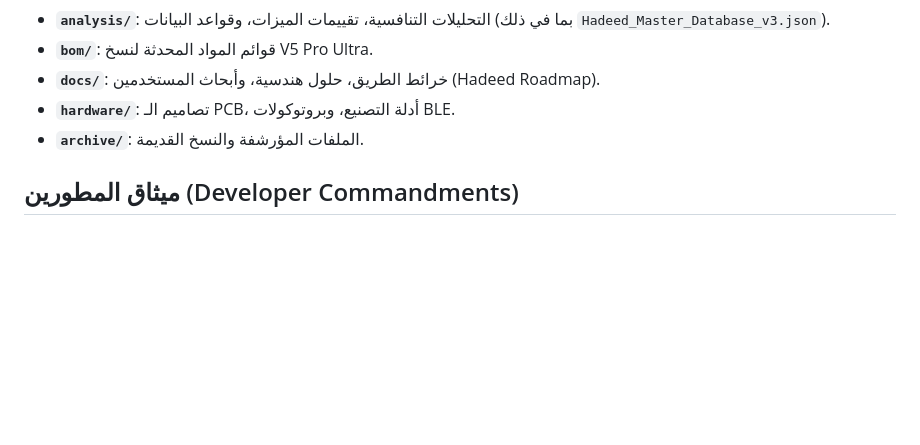
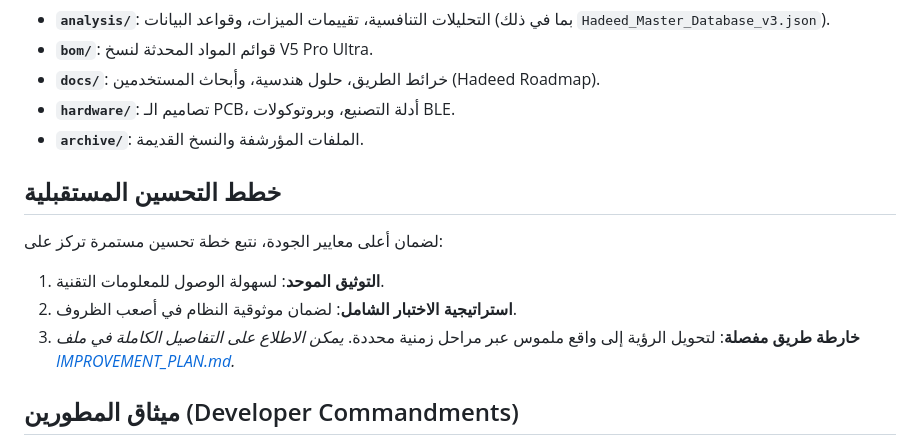
Before and after one commit to abdalkreemafm/amf-ai-pi, a Markdown page: README.md, the part around the change. Rendered like a GitHub page; blank space fills up the shorter version.

Commit message:
Add future improvement plan and update README with roadmap

```diff
--- a/README.md
+++ b/README.md
@@ -35,6 +35,13 @@
 *   **`hardware/`**: تصاميم الـ PCB، أدلة التصنيع، وبروتوكولات BLE.
 *   **`archive/`**: الملفات المؤرشفة والنسخ القديمة.
 
+## خطط التحسين المستقبلية
+لضمان أعلى معايير الجودة، نتبع خطة تحسين مستمرة تركز على:
+1. **التوثيق الموحد**: لسهولة الوصول للمعلومات التقنية.
+2. **استراتيجية الاختبار الشامل**: لضمان موثوقية النظام في أصعب الظروف.
+3. **خارطة طريق مفصلة**: لتحويل الرؤية إلى واقع ملموس عبر مراحل زمنية محددة.
+*يمكن الاطلاع على التفاصيل الكاملة في ملف [IMPROVEMENT_PLAN.md](docs/IMPROVEMENT_PLAN.md).*
+
 ## ميثاق المطورين (Developer Commandments)
 1. لا تستخدم دالة `Delay` نهائياً (No Blocking Code).
 2. إدارة العمليات الحساسة زمنياً عبر `DMA` و `RTOS Preemption`.
```
Also changed, not shown: docs/IMPROVEMENT_PLAN.md (added, +31 -0 lines).
